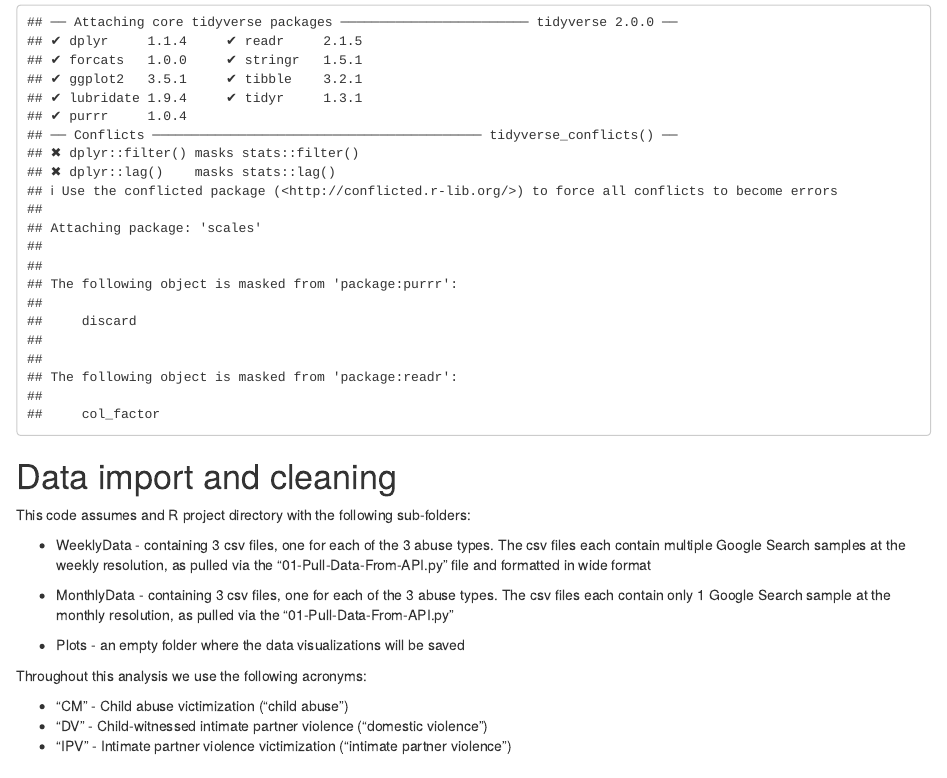
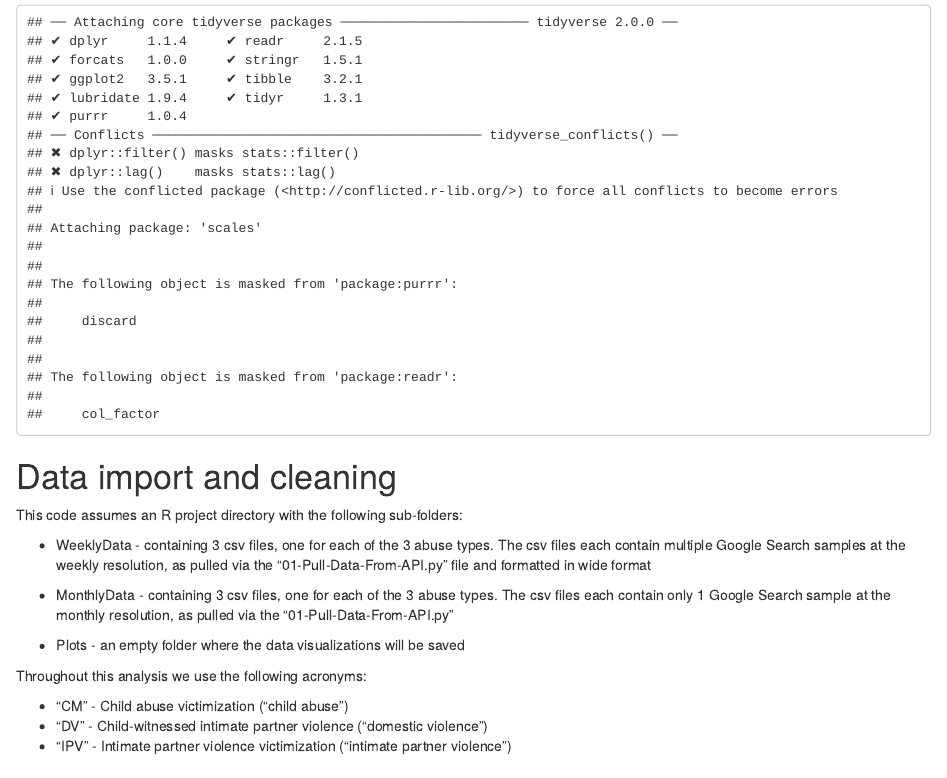
Before and after one commit to corinne-riddell/excess-abuse-covid, an R Markdown document (02-Data-Cleaning-Analysis-Viz.Rmd): the page in a window 1100 px wide, from 330 px down. Rendered offline with R 4.5, knitr and Pandoc, with nearby package versions; some code elsewhere in the file could not run offline.

Commit message:
Update 02-Data-Cleaning-Analysis-Viz.Rmd

```diff
--- a/02-Data-Cleaning-Analysis-Viz.Rmd
+++ b/02-Data-Cleaning-Analysis-Viz.Rmd
@@ -28,7 +28,7 @@ library(broom)
 
 # Data import and cleaning
 
-This code assumes and R project directory with the following sub-folders:
+This code assumes an R project directory with the following sub-folders:
 
 * WeeklyData - containing 3 csv files, one for each of the 3 abuse types. The csv files each contain multiple Google Search samples at the weekly resolution, as pulled via the "01-Pull-Data-From-API.py" file and formatted in wide format
 
```
